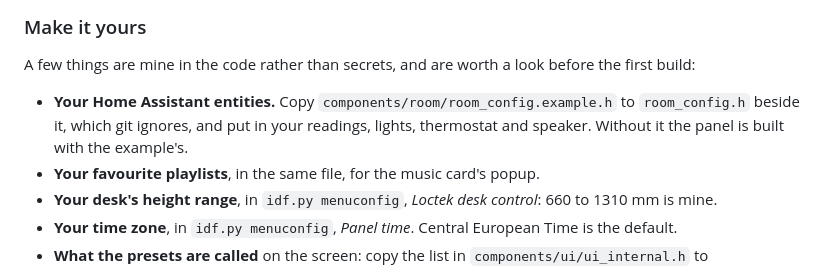
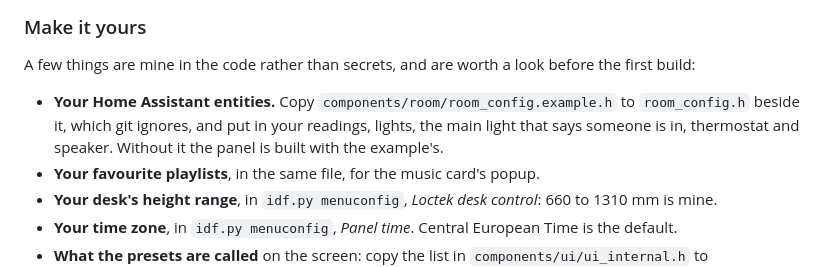
Before and after one commit to wtb04/smart-flexispot, a Markdown page: docs/getting-started.md, the part around the change. Drawn GitHub-style.

```diff
--- a/docs/getting-started.md
+++ b/docs/getting-started.md
@@ -101,7 +101,7 @@ Every one of them ends up as plain text in the firmware, in `build/` and on the
 
 A few things are mine in the code rather than secrets, and are worth a look before the first build:
 
-- **Your Home Assistant entities.** Copy `components/room/room_config.example.h` to `room_config.h` beside it, which git ignores, and put in your readings, lights, thermostat and speaker. Without it the panel is built with the example's.
+- **Your Home Assistant entities.** Copy `components/room/room_config.example.h` to `room_config.h` beside it, which git ignores, and put in your readings, lights, the main light that says someone is in, thermostat and speaker. Without it the panel is built with the example's.
 - **Your favourite playlists**, in the same file, for the music card's popup.
 - **Your desk's height range**, in `idf.py menuconfig`, *Loctek desk control*: 660 to 1310 mm is mine.
 - **Your time zone**, in `idf.py menuconfig`, *Panel time*. Central European Time is the default.
```
Also changed, not shown: CHANGELOG.md (+4 -0 lines).
